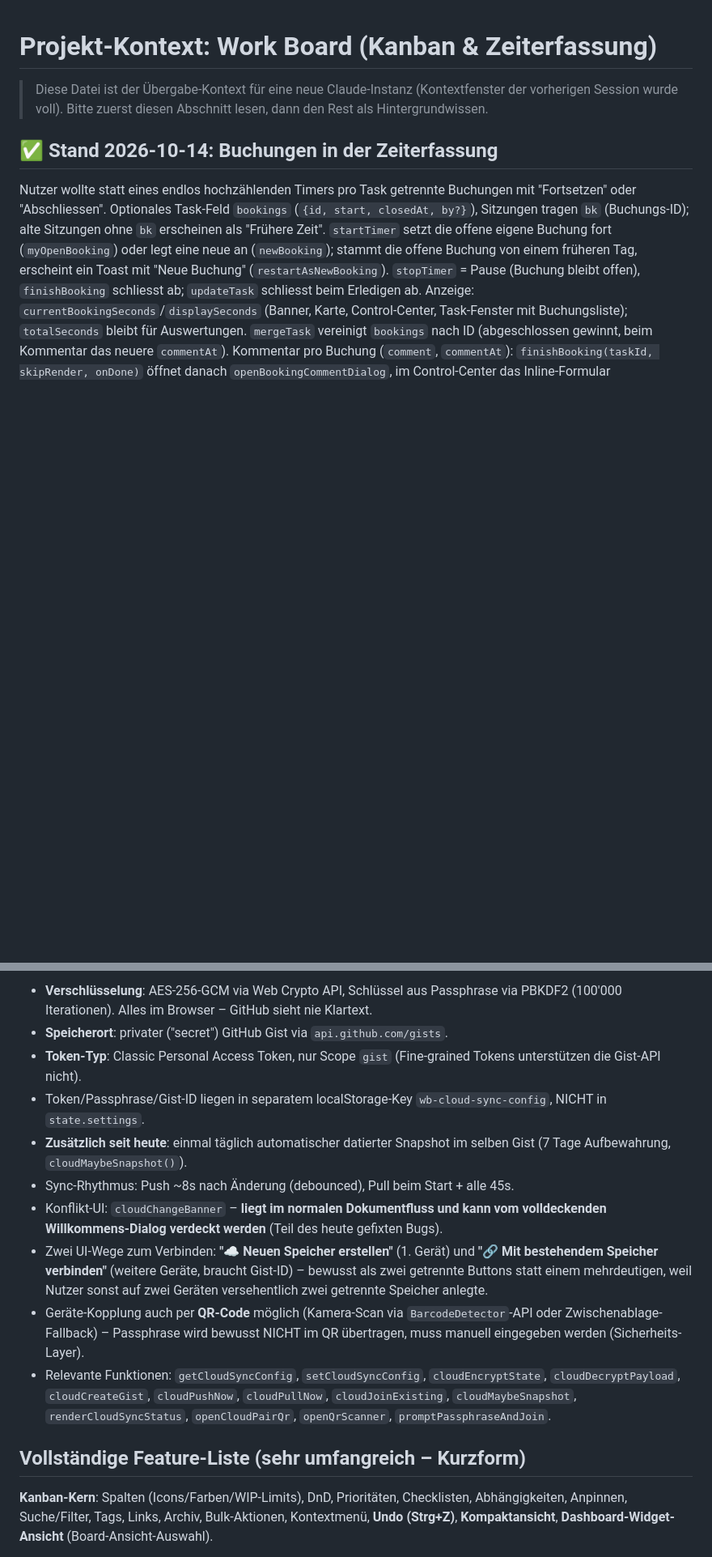
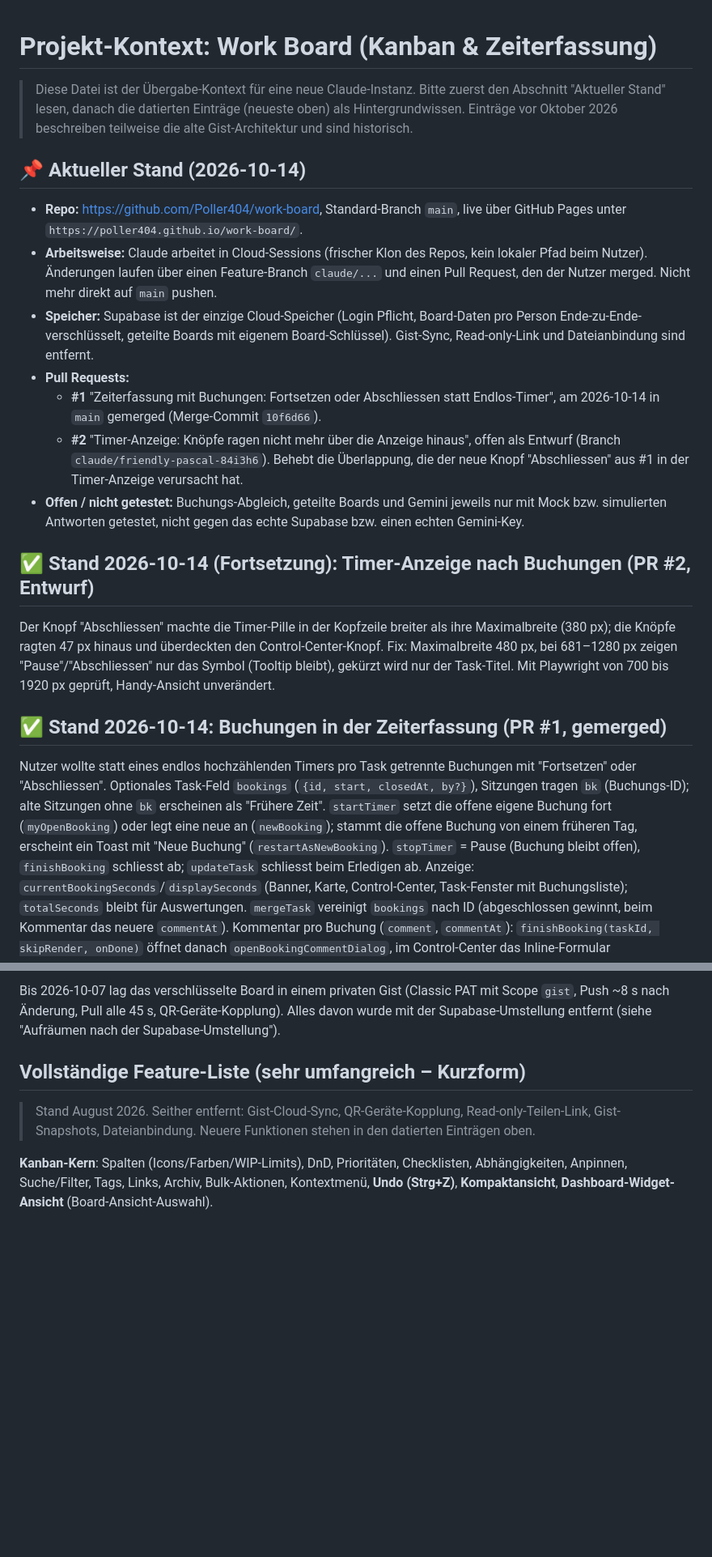
Before and after one commit to Poller404/work-board, a Markdown page: PROJECT_CONTEXT.md, 2 parts joined by grey strips. Shown at 81% size. Rendered like a GitHub page; blank space fills up the shorter version.

```diff
--- a/PROJECT_CONTEXT.md
+++ b/PROJECT_CONTEXT.md
@@ -1,10 +1,37 @@
 # Projekt-Kontext: Work Board (Kanban & Zeiterfassung)
 
-> Diese Datei ist der Übergabe-Kontext für eine neue Claude-Instanz (Kontextfenster der
-> vorherigen Session wurde voll). Bitte zuerst diesen Abschnitt lesen, dann den Rest als
-> Hintergrundwissen.
+> Diese Datei ist der Übergabe-Kontext für eine neue Claude-Instanz. Bitte zuerst den Abschnitt
+> "Aktueller Stand" lesen, danach die datierten Einträge (neueste oben) als Hintergrundwissen.
+> Einträge vor Oktober 2026 beschreiben teilweise die alte Gist-Architektur und sind historisch.
 
-## ✅ Stand 2026-10-14: Buchungen in der Zeiterfassung
+## 📌 Aktueller Stand (2026-10-14)
+
+- **Repo:** https://github.com/Poller404/work-board, Standard-Branch `main`, live über GitHub Pages
+  unter `https://poller404.github.io/work-board/`.
+- **Arbeitsweise:** Claude arbeitet in Cloud-Sessions (frischer Klon des Repos, kein lokaler Pfad
+  beim Nutzer). Änderungen laufen über einen Feature-Branch `claude/...` und einen Pull Request,
+  den der Nutzer merged. Nicht mehr direkt auf `main` pushen.
+- **Speicher:** Supabase ist der einzige Cloud-Speicher (Login Pflicht, Board-Daten pro Person
+  Ende-zu-Ende-verschlüsselt, geteilte Boards mit eigenem Board-Schlüssel). Gist-Sync,
+  Read-only-Link und Dateianbindung sind entfernt.
+- **Pull Requests:**
+  - **#1** "Zeiterfassung mit Buchungen: Fortsetzen oder Abschliessen statt Endlos-Timer",
+    am 2026-10-14 in `main` gemerged (Merge-Commit `10f6d66`).
+  - **#2** "Timer-Anzeige: Knöpfe ragen nicht mehr über die Anzeige hinaus", offen als Entwurf
+    (Branch `claude/friendly-pascal-84i3h6`). Behebt die Überlappung, die der neue Knopf
+    "Abschliessen" aus #1 in der Timer-Anzeige verursacht hat.
+- **Offen / nicht getestet:** Buchungs-Abgleich, geteilte Boards und Gemini jeweils nur mit
+  Mock bzw. simulierten Antworten getestet, nicht gegen das echte Supabase bzw. einen echten
+  Gemini-Key.
+
+## ✅ Stand 2026-10-14 (Fortsetzung): Timer-Anzeige nach Buchungen (PR #2, Entwurf)
+
+Der Knopf "Abschliessen" machte die Timer-Pille in der Kopfzeile breiter als ihre Maximalbreite
+(380 px); die Knöpfe ragten 47 px hinaus und überdeckten den Control-Center-Knopf. Fix: Maximalbreite
+480 px, bei 681–1280 px zeigen "Pause"/"Abschliessen" nur das Symbol (Tooltip bleibt), gekürzt wird
+nur der Task-Titel. Mit Playwright von 700 bis 1920 px geprüft, Handy-Ansicht unverändert.
+
+## ✅ Stand 2026-10-14: Buchungen in der Zeiterfassung (PR #1, gemerged)
 
 Nutzer wollte statt eines endlos hochzählenden Timers pro Task getrennte Buchungen mit "Fortsetzen" oder "Abschliessen".
 Optionales Task-Feld `bookings` (`{id, start, closedAt, by?}`), Sitzungen tragen `bk` (Buchungs-ID); alte Sitzungen ohne `bk` erscheinen als "Frühere Zeit".
@@ -553,29 +582,12 @@ bereinigt (Nutzer hat das nach Rückfrage explizit gewählt). Seither normale Fa
 
-- **Verschlüsselung**: AES-256-GCM via Web Crypto API, Schlüssel aus Passphrase via PBKDF2
-  (100'000 Iterationen). Alles im Browser – GitHub sieht nie Klartext.
-- **Speicherort**: privater ("secret") GitHub Gist via `api.github.com/gists`.
-- **Token-Typ**: Classic Personal Access Token, nur Scope `gist` (Fine-grained Tokens
-  unterstützen die Gist-API nicht).
-- Token/Passphrase/Gist-ID liegen in separatem localStorage-Key `wb-cloud-sync-config`, NICHT
-  in `state.settings`.
-- **Zusätzlich seit heute**: einmal täglich automatischer datierter Snapshot im selben Gist
-  (7 Tage Aufbewahrung, `cloudMaybeSnapshot()`).
-- Sync-Rhythmus: Push ~8s nach Änderung (debounced), Pull beim Start + alle 45s.
-- Konflikt-UI: `cloudChangeBanner` – **liegt im normalen Dokumentfluss und kann vom
-  volldeckenden Willkommens-Dialog verdeckt werden** (Teil des heute gefixten Bugs).
-- Zwei UI-Wege zum Verbinden: **"☁️ Neuen Speicher erstellen"** (1. Gerät) und **"🔗 Mit
-  bestehendem Speicher verbinden"** (weitere Geräte, braucht Gist-ID) – bewusst als zwei
-  getrennte Buttons statt einem mehrdeutigen, weil Nutzer sonst auf zwei Geräten versehentlich
-  zwei getrennte Speicher anlegte.
-- Geräte-Kopplung auch per **QR-Code** möglich (Kamera-Scan via `BarcodeDetector`-API oder
-  Zwischenablage-Fallback) – Passphrase wird bewusst NICHT im QR übertragen, muss manuell
-  eingegeben werden (Sicherheits-Layer).
-- Relevante Funktionen: `getCloudSyncConfig`, `setCloudSyncConfig`, `cloudEncryptState`,
-  `cloudDecryptPayload`, `cloudCreateGist`, `cloudPushNow`, `cloudPullNow`, `cloudJoinExisting`,
-  `cloudMaybeSnapshot`, `renderCloudSyncStatus`, `openCloudPairQr`, `openQrScanner`,
-  `promptPassphraseAndJoin`.
+Bis 2026-10-07 lag das verschlüsselte Board in einem privaten Gist (Classic PAT mit Scope `gist`,
+Push ~8 s nach Änderung, Pull alle 45 s, QR-Geräte-Kopplung). Alles davon wurde mit der
+Supabase-Umstellung entfernt (siehe "Aufräumen nach der Supabase-Umstellung").
 
 ## Vollständige Feature-Liste (sehr umfangreich – Kurzform)
+
+> Stand August 2026. Seither entfernt: Gist-Cloud-Sync, QR-Geräte-Kopplung, Read-only-Teilen-Link,
+> Gist-Snapshots, Dateianbindung. Neuere Funktionen stehen in den datierten Einträgen oben.
 
 **Kanban-Kern**: Spalten (Icons/Farben/WIP-Limits), DnD, Prioritäten, Checklisten,
 Abhängigkeiten, Anpinnen, Suche/Filter, Tags, Links, Archiv, Bulk-Aktionen, Kontextmenü,
```
Also changed, not shown: other parts of PROJECT_CONTEXT.md (+46 -47 lines).
